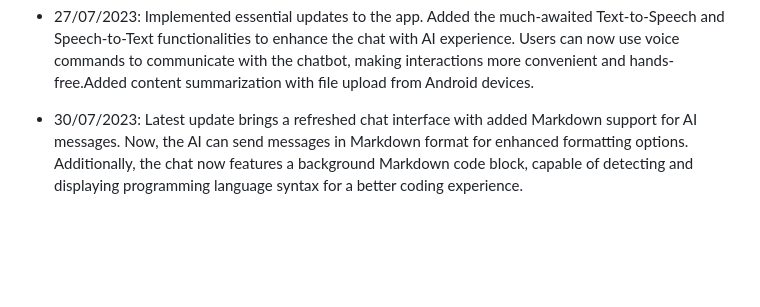
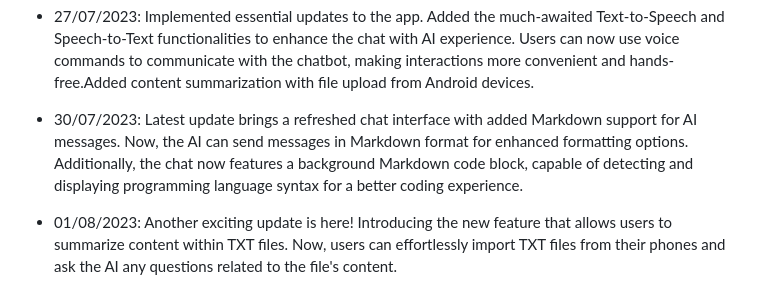
Before and after one commit to Tien-Nhat/Build-Chat-Bot-With-Flutter-InterBrycen, a Markdown page: README.md, the part around the change. GitHub-like rendering; blank space fills up the shorter version.

```diff
--- a/README.md
+++ b/README.md
@@ -67,3 +67,5 @@ BrycenChat was built using the following open-source libraries and tools:
 * 27/07/2023: Implemented essential updates to the app. Added the much-awaited Text-to-Speech and Speech-to-Text functionalities to enhance the chat with AI experience. Users can now use voice commands to communicate with the chatbot, making interactions more convenient and hands-free.Added content summarization with file upload from Android devices.
 
 * 30/07/2023: Latest update brings a refreshed chat interface with added Markdown support for AI messages. Now, the AI can send messages in Markdown format for enhanced formatting options. Additionally, the chat now features a background Markdown code block, capable of detecting and displaying programming language syntax for a better coding experience.
+
+* 01/08/2023: Another exciting update is here! Introducing the new feature that allows users to summarize content within TXT files. Now, users can effortlessly import TXT files from their phones and ask the AI any questions related to the file's content.
```
